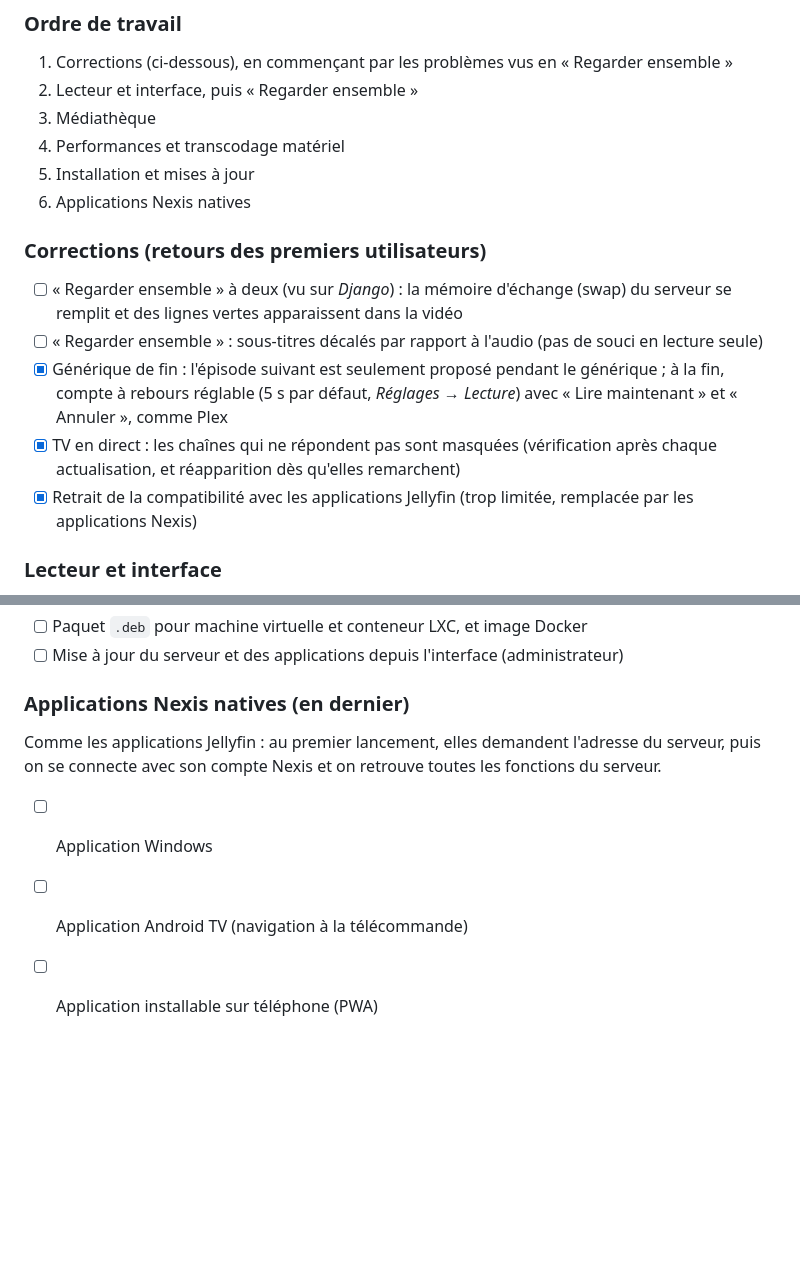
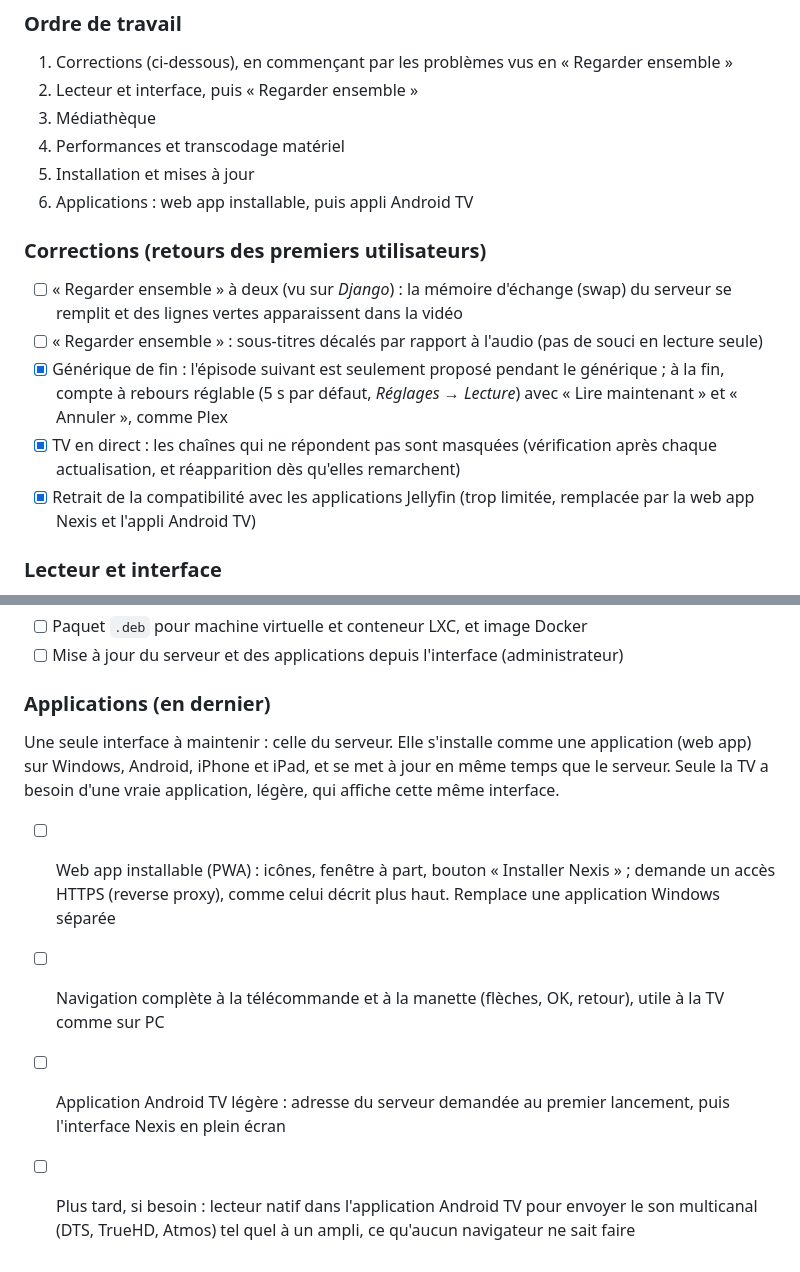
Before and after one commit to xenix13/Nexis, a Markdown page: README.md, 2 parts joined by grey strips. Drawn GitHub-style; blank space fills up the shorter version.

Commit message:
Feuille de route : web app installable et appli Android TV légère plutôt que des applications natives par système
Co-Authored-By: Claude Opus 5.5 <noreply@anthropic.com>
Claude-Session: https://claude.ai/code/session_01D6FX83MrUmWd46KuzqfRrM

```diff
--- a/README.md
+++ b/README.md
@@ -404,14 +404,14 @@ L'interface (`static/`) est en JavaScript sans étape de compilation.
 3. Médiathèque
 4. Performances et transcodage matériel
 5. Installation et mises à jour
-6. Applications Nexis natives
+6. Applications : web app installable, puis appli Android TV
 
 ### Corrections (retours des premiers utilisateurs)
 - [ ] « Regarder ensemble » à deux (vu sur *Django*) : la mémoire d'échange (swap) du serveur se remplit et des lignes vertes apparaissent dans la vidéo
 - [ ] « Regarder ensemble » : sous-titres décalés par rapport à l'audio (pas de souci en lecture seule)
 - [x] Générique de fin : l'épisode suivant est seulement proposé pendant le générique ; à la fin, compte à rebours réglable (5 s par défaut, *Réglages → Lecture*) avec « Lire maintenant » et « Annuler », comme Plex
 - [x] TV en direct : les chaînes qui ne répondent pas sont masquées (vérification après chaque actualisation, et réapparition dès qu'elles remarchent)
-- [x] Retrait de la compatibilité avec les applications Jellyfin (trop limitée, remplacée par les applications Nexis)
+- [x] Retrait de la compatibilité avec les applications Jellyfin (trop limitée, remplacée par la web app Nexis et l'appli Android TV)
 
 ### Lecteur et interface
 - [x] Lecteur réductible (mini-lecteur dans un coin, comme Plex) : on continue à naviguer sans arrêter la lecture (bouton du lecteur ou touche « i »)
@@ -437,8 +437,9 @@ L'interface (`static/`) est en JavaScript sans étape de compilation.
 - [ ] Paquet `.deb` pour machine virtuelle et conteneur LXC, et image Docker
 - [ ] Mise à jour du serveur et des applications depuis l'interface (administrateur)
 
-### Applications Nexis natives (en dernier)
-Comme les applications Jellyfin : au premier lancement, elles demandent l'adresse du serveur, puis on se connecte avec son compte Nexis et on retrouve toutes les fonctions du serveur.
-- [ ] Application Windows
-- [ ] Application Android TV (navigation à la télécommande)
-- [ ] Application installable sur téléphone (PWA)
+### Applications (en dernier)
+Une seule interface à maintenir : celle du serveur. Elle s'installe comme une application (web app) sur Windows, Android, iPhone et iPad, et se met à jour en même temps que le serveur. Seule la TV a besoin d'une vraie application, légère, qui affiche cette même interface.
+- [ ] Web app installable (PWA) : icônes, fenêtre à part, bouton « Installer Nexis » ; demande un accès HTTPS (reverse proxy), comme celui décrit plus haut. Remplace une application Windows séparée
+- [ ] Navigation complète à la télécommande et à la manette (flèches, OK, retour), utile à la TV comme sur PC
+- [ ] Application Android TV légère : adresse du serveur demandée au premier lancement, puis l'interface Nexis en plein écran
+- [ ] Plus tard, si besoin : lecteur natif dans l'application Android TV pour envoyer le son multicanal (DTS, TrueHD, Atmos) tel quel à un ampli, ce qu'aucun navigateur ne sait faire
```
